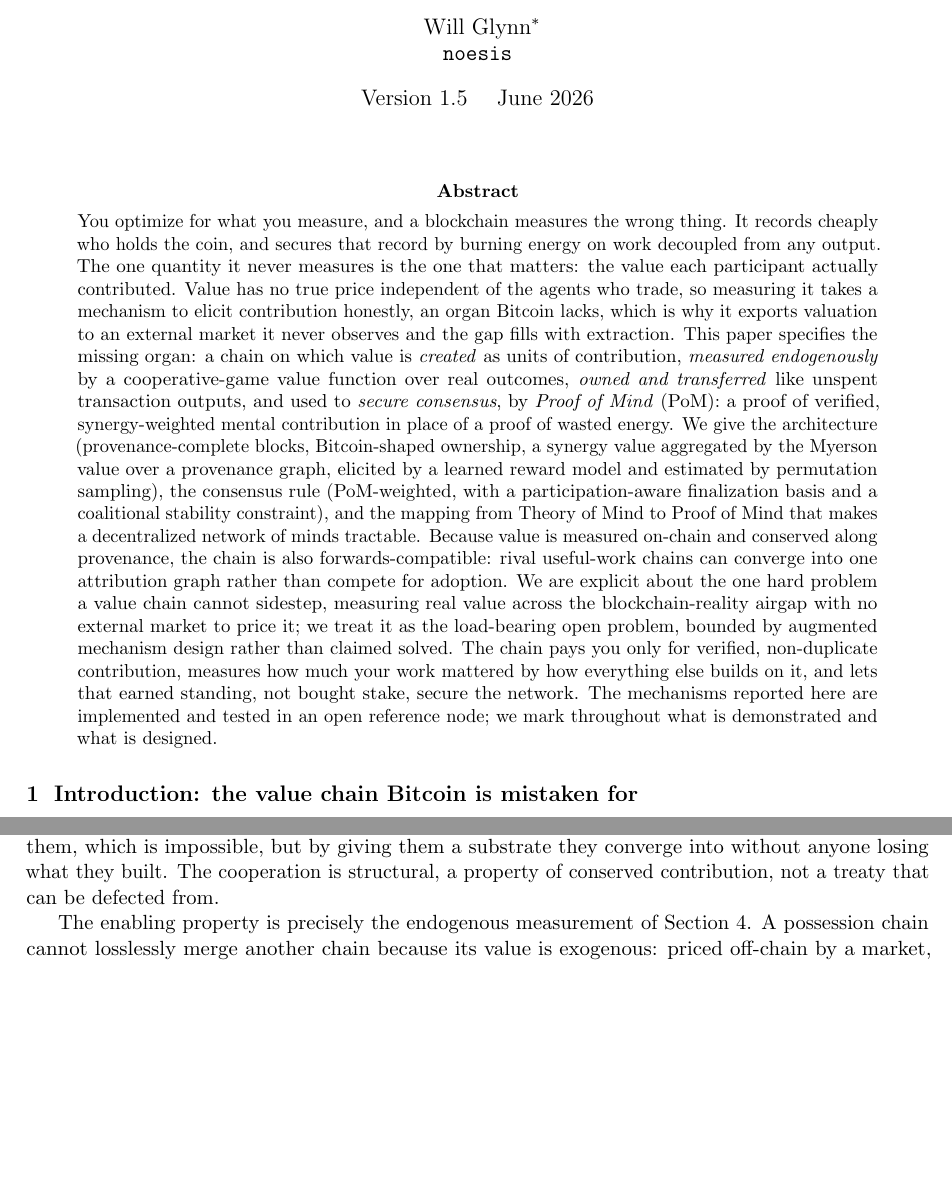
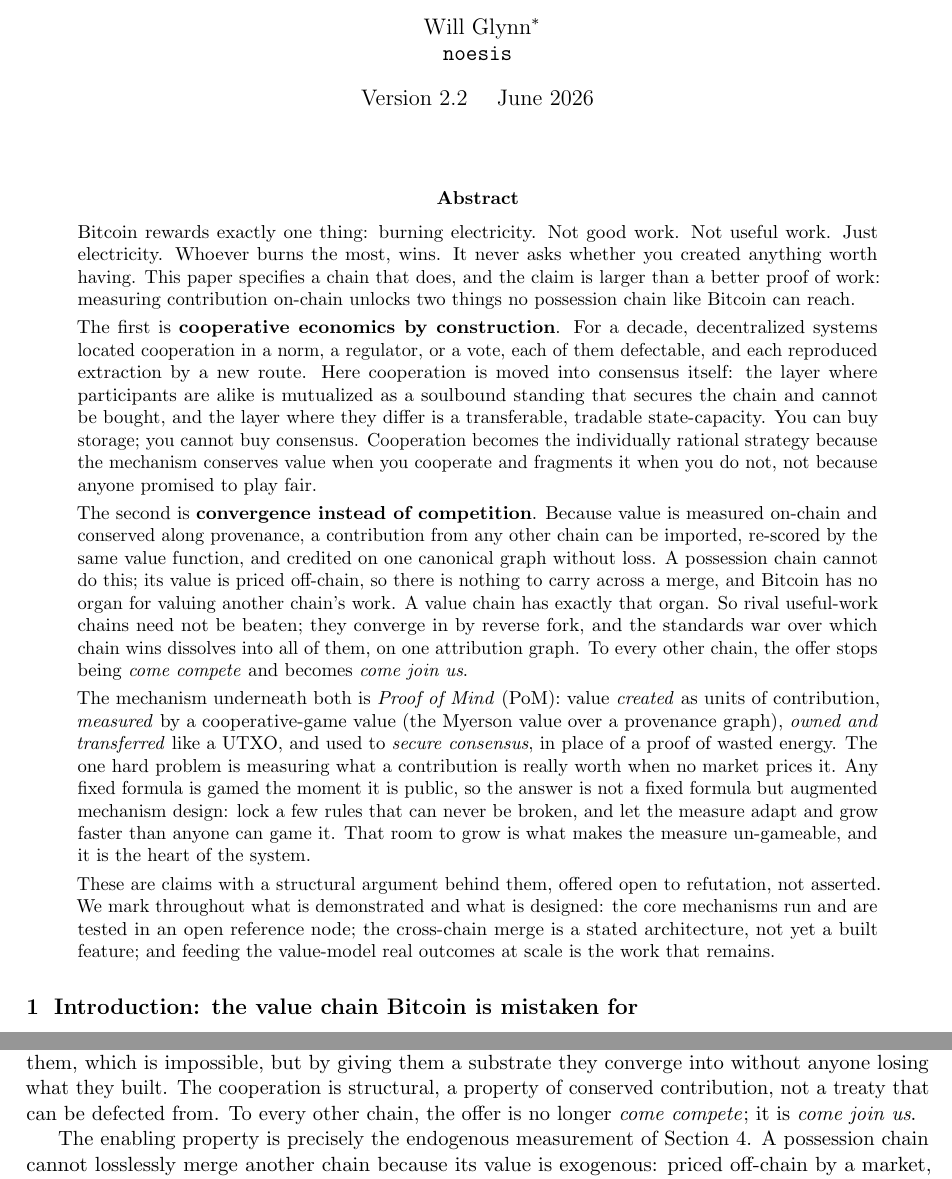
Before and after one commit to WGlynn/noesis, a LaTeX paper (docs/whitepaper/noesis-whitepaper.tex): two parts of pages 1 and 12 of 14, joined at a grey line, cut so that both start at the same text, the shorter picture padded with empty space. Compiled offline with pdfLaTeX.

Commit message:
whitepaper v2.2: abstract reframed to lead with the two grounded big claims
Will: the paper can't read like "just a useful proof-of-work variant" -- it
should claim it solves the big thing, grounded. Foreground the two whole-system
claims the body already earns, each with a sticky anchor line.

- Cooperative economics by construction (vs a decade of norm/regulator/vote
  cooperation that all reproduced extraction): cooperation moved into consensus
  itself; soulbound franchise mutualized, transferable capacity competed.
  Anchor: "You can buy storage; you cannot buy consensus."
- Convergence, not competition (reverse fork): endogenous on-chain value =
  the merge organ no possession chain has; rivals converge in, not compete.
  Anchor: "the offer stops being come compete and becomes come join us."
  Echoed in body section "Forwards-compatibility".
- Kept the burning-electricity opener and the AMD-as-solution turn; kept the
  demonstrated-vs-designed honesty markers (cross-chain merge marked designed,
  not built). No equation / number / figure / claim changed.

Co-Authored-By: Claude Opus 4.8 (1M context) <noreply@anthropic.com>

```diff
--- a/docs/whitepaper/noesis-whitepaper.tex
+++ b/docs/whitepaper/noesis-whitepaper.tex
@@ -33,36 +33,53 @@
 itself an instance of the contribution economy this paper specifies: a human and a machine
 producing provenance-complete, attributable work.}\\
 \texttt{noesis}}
-\date{Version 1.5 \quad June 2026}
+\date{Version 2.2 \quad June 2026}
 
 \begin{document}
 \maketitle
 
 \begin{abstract}
 \noindent
-You optimize for what you measure, and a blockchain measures the wrong thing. It records cheaply who
-holds the coin, and secures that record by burning energy on work decoupled from any output. The one
-quantity it never measures is the one that matters: the value each participant actually contributed.
-Value has no true price independent of the agents who trade, so measuring it takes a mechanism to
-elicit contribution honestly, an organ Bitcoin lacks, which is why it exports valuation to an external
-market it never observes and the gap fills with extraction. This paper specifies the missing organ: a
-chain on which value is \emph{created} as units of contribution, \emph{measured endogenously} by a
-cooperative-game value function over real outcomes, \emph{owned and transferred} like unspent
-transaction outputs, and used to \emph{secure consensus}, by \emph{Proof of Mind} (PoM): a proof of
-verified, synergy-weighted mental contribution in place of a proof of wasted energy. We give the
-architecture (provenance-complete blocks, Bitcoin-shaped ownership, a synergy value aggregated by the
-Myerson value over a provenance graph, elicited by a learned reward model and estimated by permutation
-sampling), the consensus rule (PoM-weighted, with a participation-aware finalization basis and a
-coalitional stability constraint), and the mapping from Theory of Mind to Proof of Mind that makes a
-decentralized network of minds tractable. Because value is measured on-chain and conserved along
-provenance, the chain is also forwards-compatible: rival useful-work chains can converge into one
-attribution graph rather than compete for adoption. We are explicit about the one hard problem a value
-chain cannot sidestep, measuring real value across the blockchain-reality airgap with no external
-market to price it; we treat it as the load-bearing open problem, bounded by augmented mechanism
-design rather than claimed solved. The chain pays you only for verified, non-duplicate contribution,
-measures how much your work mattered by how everything else builds on it, and lets that earned
-standing, not bought stake, secure the network. The mechanisms reported here are implemented and
-tested in an open reference node; we mark throughout what is demonstrated and what is designed.
+Bitcoin rewards exactly one thing: burning electricity. Not good work. Not useful work. Just
+electricity. Whoever burns the most, wins. It never asks whether you created anything worth having.
+This paper specifies a chain that does, and the claim is larger than a better proof of work: measuring
+contribution on-chain unlocks two things no possession chain like Bitcoin can reach.
+
+\smallskip\noindent
+The first is \textbf{cooperative economics by construction}. For a decade, decentralized systems
+located cooperation in a norm, a regulator, or a vote, each of them defectable, and each reproduced
+extraction by a new route. Here cooperation is moved into consensus itself: the layer where
+participants are alike is mutualized as a soulbound standing that secures the chain and cannot be
+bought, and the layer where they differ is a transferable, tradable state-capacity. You can buy
+storage; you cannot buy consensus. Cooperation becomes the individually rational strategy because the
+mechanism conserves value when you cooperate and fragments it when you do not, not because anyone
+promised to play fair.
+
+\smallskip\noindent
+The second is \textbf{convergence instead of competition}. Because value is measured on-chain and
+conserved along provenance, a contribution from any other chain can be imported, re-scored by the same
+value function, and credited on one canonical graph without loss. A possession chain cannot do this;
+its value is priced off-chain, so there is nothing to carry across a merge, and Bitcoin has no organ
+for valuing another chain's work. A value chain has exactly that organ. So rival useful-work chains
+need not be beaten; they converge in by reverse fork, and the standards war over which chain wins
+dissolves into all of them, on one attribution graph. To every other chain, the offer stops being
+\emph{come compete} and becomes \emph{come join us}.
+
+\smallskip\noindent
+The mechanism underneath both is \emph{Proof of Mind} (PoM): value \emph{created} as units of
+contribution, \emph{measured} by a cooperative-game value (the Myerson value over a provenance graph),
+\emph{owned and transferred} like a UTXO, and used to \emph{secure consensus}, in place of a proof of
+wasted energy. The one hard problem is measuring what a contribution is really worth when no market
+prices it. Any fixed formula is gamed the moment it is public, so the answer is not a fixed formula but
+augmented mechanism design: lock a few rules that can never be broken, and let the measure adapt and
+grow faster than anyone can game it. That room to grow is what makes the measure un-gameable, and it is
+the heart of the system.
+
+\smallskip\noindent
+These are claims with a structural argument behind them, offered open to refutation, not asserted. We
+mark throughout what is demonstrated and what is designed: the core mechanisms run and are tested in an
+open reference node; the cross-chain merge is a stated architecture, not yet a built feature; and
+feeding the value-model real outcomes at scale is the work that remains.
 \end{abstract}
 
 \section{Introduction: the value chain Bitcoin is mistaken for}
@@ -698,6 +715,7 @@
 how a fractured ecosystem un-fractures: not by forcing a million chains to adopt one of them, which is
 impossible, but by giving them a substrate they converge into without anyone losing what they built. The
 cooperation is structural, a property of conserved contribution, not a treaty that can be defected from.
+To every other chain, the offer is no longer \emph{come compete}; it is \emph{come join us}.
 
 The enabling property is precisely the endogenous measurement of Section~\ref{sec:value}. A possession
 chain cannot losslessly merge another chain because its value is exogenous: priced off-chain by a market,
```
Also changed, not shown: docs/whitepaper/noesis-whitepaper.pdf.
